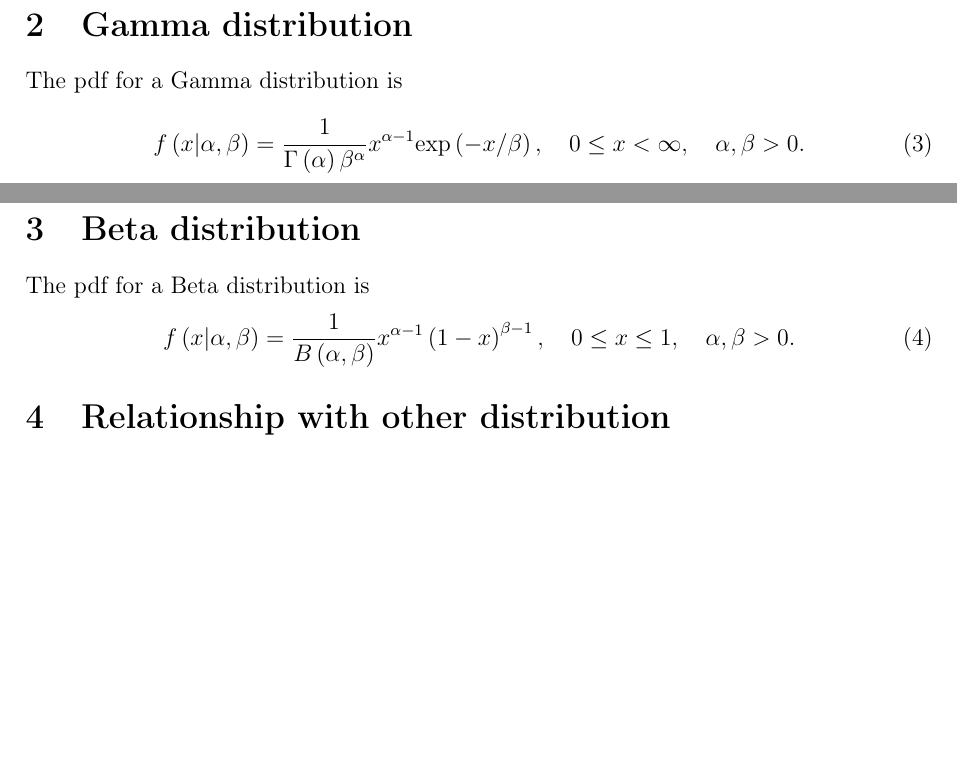
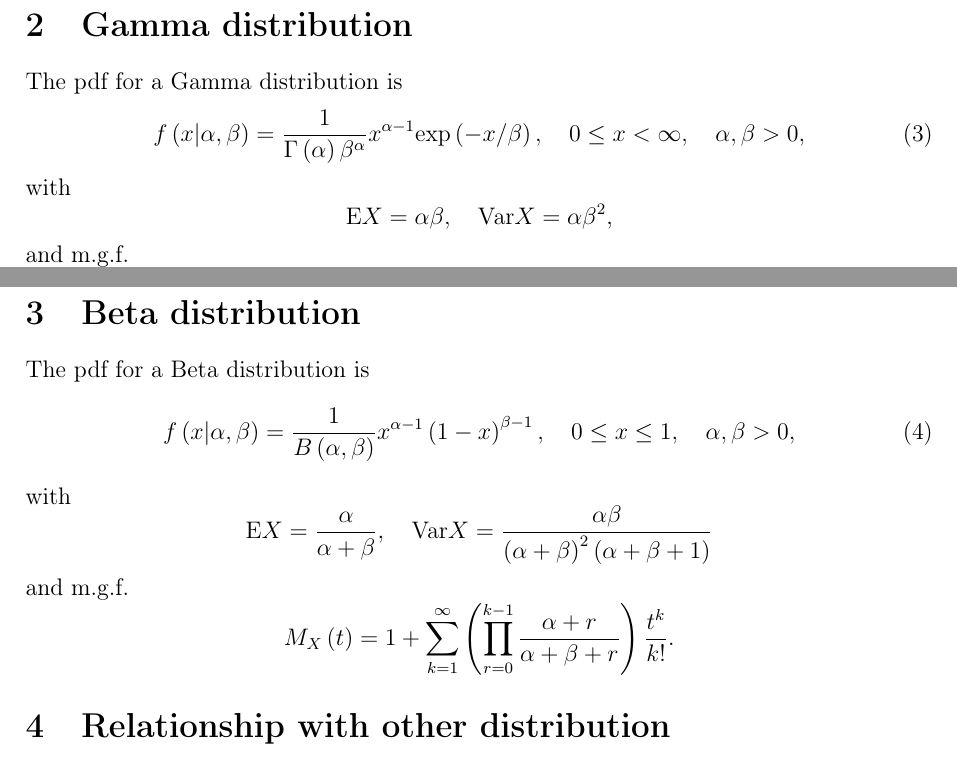
Before and after one commit to fenguoerbian/notes, a LaTeX document (gamma_and_beta_distribution/gamma_and_beta.tex): two parts of pages 1 and 2 of 2 before the commit and two parts of pages 1 and 2 of 3 after it, joined at a grey line, cut so that both start at the same text, the shorter picture padded with empty space. Compiled offline with pdfLaTeX.

Commit message:
Add some properties of gamma and beta distribution.

```diff
--- a/gamma_and_beta_distribution/gamma_and_beta.tex
+++ b/gamma_and_beta_distribution/gamma_and_beta.tex
@@ -159,3 +159,13 @@ The pdf for a Gamma distribution is
   0 \leq x < \infty
   ,\quad
   \alpha, \beta > 0
+  ,
+\end{equation}
+with
+\[
+  \mathrm{E}X = \alpha\beta
+  ,\quad
+  \mathrm{Var}X = \alpha\beta^2
+  ,
+\]
+and  m.g.f.
@@ -162,5 +176,5 @@ The pdf for a Gamma distribution is
   .
-\end{equation}
+\]
 
 \section{Beta distribution}
 \label{sec:beta-distribution}
@@ -175,9 +189,23 @@ The pdf for a Beta distribution is
   0 \leq x \leq 1
   ,\quad
   \alpha, \beta > 0
+  ,
+\end{equation}
+with
+\[
+  \mathrm{E}X = \frac{\alpha}{\alpha + \beta}
+  ,\quad
+  \mathrm{Var} X = \frac{\alpha\beta}{\left(\alpha + \beta\right)^2\left(\alpha + \beta + 1\right)}
+\]
+and m.g.f.
+\[
+  M_X\left(t\right) =
+  1 + \sum\limits_{k = 1}^{\infty}\left(
+    \prod\limits_{r = 0}^{k - 1}\frac{\alpha + r}{\alpha + \beta + r}
+  \right)
+  \frac{t^k}{k!}
   .
-\end{equation}
-
+\]
 \section{Relationship with other distribution}
 \label{sec:relat-other-distr}
 
```
Also changed, not shown: gamma_and_beta_distribution/gamma_and_beta.pdf, gamma_and_beta_distribution/gamma_and_beta.tex (4 more changed lines).
